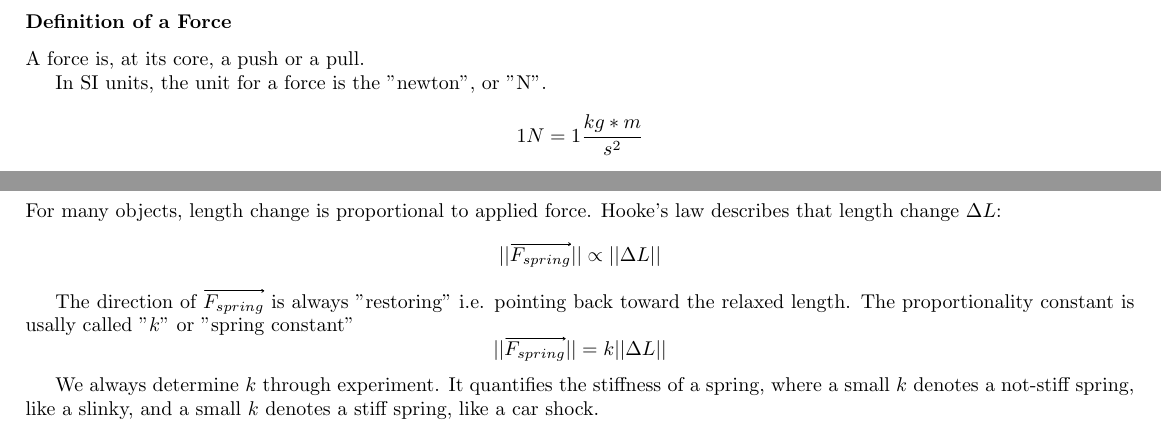
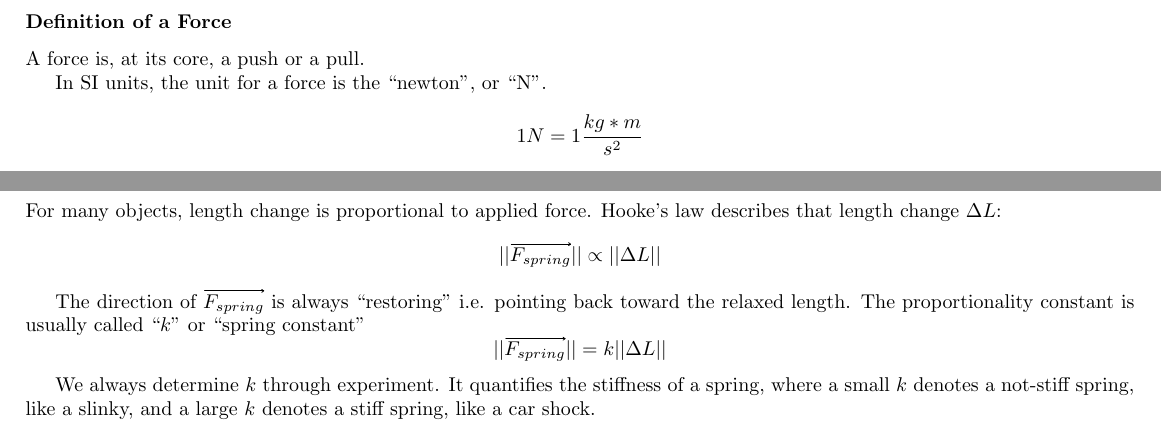
Before and after one commit to imhwinters/Physics-C-Notes, a LaTeX document (Notes.tex): two parts of pages 7 and 8 of 8, joined at a grey line, cut so that both start at the same text. The pictures show the PDF file Notes.pdf that the author committed with the source.

Commit message:
Fix quote issues, other typos

```diff
--- a/Notes.tex
+++ b/Notes.tex
@@ -226,9 +226,9 @@ For many objects, length change is proportional to applied force.
 Hooke's law describes that length change $ \Delta L $:
 $$ ||\xvec{F_{spring}}|| \propto ||\Delta L|| $$
 
-The direction of $\xvec{F_{spring}}$ is always "restoring" i.e. pointing back toward the relaxed length.
-The proportionality constant is usally called "$k$" or "spring constant"
+The direction of $\xvec{F_{spring}}$ is always ``restoring" i.e. pointing back toward the relaxed length.
+The proportionality constant is usually called ``$k$" or ``spring constant"
 $$ ||\xvec{F_{spring}}|| = k||\Delta L|| $$
 
-We always determine $k$ through experiment. It quantifies the stiffness of a spring, where a small $k$ denotes a not-stiff spring, like a slinky, and a small $k$ denotes a stiff spring, like a car shock.
+We always determine $k$ through experiment. It quantifies the stiffness of a spring, where a small $k$ denotes a not-stiff spring, like a slinky, and a large $k$ denotes a stiff spring, like a car shock.
 \end{document}
```
Also changed, not shown: Notes.pdf, Notes.tex (2 more changed lines).
